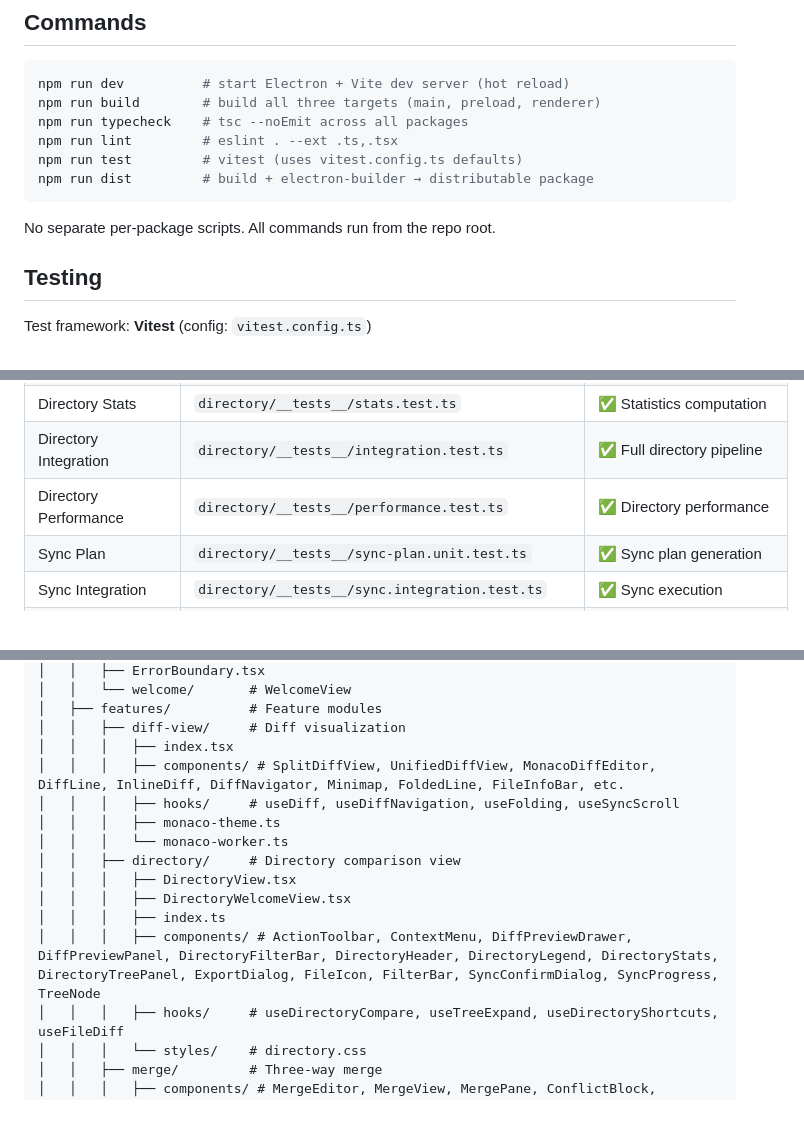
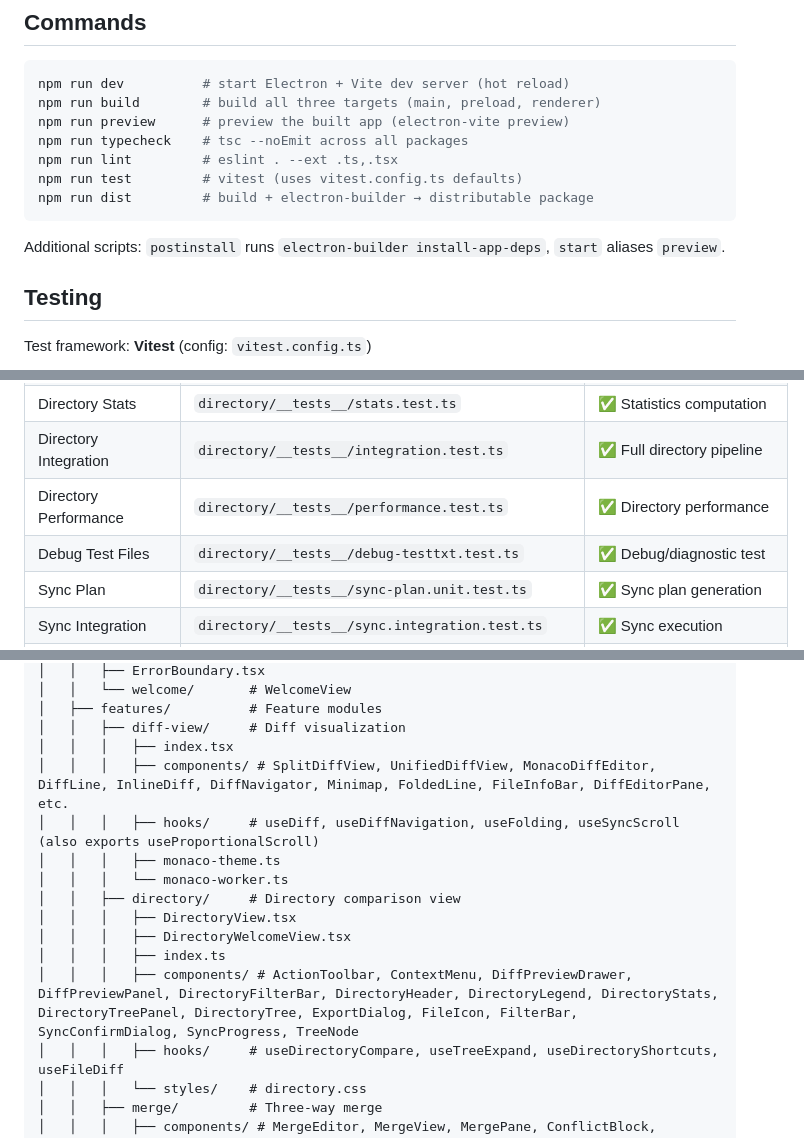
Before and after one commit to ItNeverBack/TextDiff, a Markdown page: AGENTS.md, 3 parts joined by grey strips. Rendered like a GitHub page; blank space fills up the shorter version.

````diff
--- a/AGENTS.md
+++ b/AGENTS.md
@@ -24,13 +24,14 @@ Core implementation complete — diff engine (Myers/Patience/Histogram), CLI mod
 ```bash
 npm run dev          # start Electron + Vite dev server (hot reload)
 npm run build        # build all three targets (main, preload, renderer)
+npm run preview      # preview the built app (electron-vite preview)
 npm run typecheck    # tsc --noEmit across all packages
 npm run lint         # eslint . --ext .ts,.tsx
 npm run test         # vitest (uses vitest.config.ts defaults)
 npm run dist         # build + electron-builder → distributable package
 ```
 
-No separate per-package scripts. All commands run from the repo root.
+Additional scripts: `postinstall` runs `electron-builder install-app-deps`, `start` aliases `preview`.
 
 ## Testing
 
@@ -132,6 +133,7 @@ describe('Myers Diff Algorithm', () => {
 | Directory Stats | `directory/__tests__/stats.test.ts` | ✅ Statistics computation |
 | Directory Integration | `directory/__tests__/integration.test.ts` | ✅ Full directory pipeline |
 | Directory Performance | `directory/__tests__/performance.test.ts` | ✅ Directory performance |
+| Debug Test Files | `directory/__tests__/debug-testtxt.test.ts` | ✅ Debug/diagnostic test |
 | Sync Plan | `directory/__tests__/sync-plan.unit.test.ts` | ✅ Sync plan generation |
 | Sync Integration | `directory/__tests__/sync.integration.test.ts` | ✅ Sync execution |
 | Worker Pool | `directory/worker/__tests__/pool.test.ts` | ✅ Worker thread pool |
@@ -500,15 +502,15 @@ packages/
 │   ├── features/          # Feature modules
 │   │   ├── diff-view/     # Diff visualization
 │   │   │   ├── index.tsx
-│   │   │   ├── components/ # SplitDiffView, UnifiedDiffView, MonacoDiffEditor, DiffLine, InlineDiff, DiffNavigator, Minimap, FoldedLine, FileInfoBar, etc.
-│   │   │   ├── hooks/     # useDiff, useDiffNavigation, useFolding, useSyncScroll
+│   │   │   ├── components/ # SplitDiffView, UnifiedDiffView, MonacoDiffEditor, DiffLine, InlineDiff, DiffNavigator, Minimap, FoldedLine, FileInfoBar, DiffEditorPane, etc.
+│   │   │   ├── hooks/     # useDiff, useDiffNavigation, useFolding, useSyncScroll (also exports useProportionalScroll)
 │   │   │   ├── monaco-theme.ts
 │   │   │   └── monaco-worker.ts
 │   │   ├── directory/     # Directory comparison view
 │   │   │   ├── DirectoryView.tsx
 │   │   │   ├── DirectoryWelcomeView.tsx
 │   │   │   ├── index.ts
-│   │   │   ├── components/ # ActionToolbar, ContextMenu, DiffPreviewDrawer, DiffPreviewPanel, DirectoryFilterBar, DirectoryHeader, DirectoryLegend, DirectoryStats, DirectoryTreePanel, ExportDialog, FileIcon, FilterBar, SyncConfirmDialog, SyncProgress, TreeNode
+│   │   │   ├── components/ # ActionToolbar, ContextMenu, DiffPreviewDrawer, DiffPreviewPanel, DirectoryFilterBar, DirectoryHeader, DirectoryLegend, DirectoryStats, DirectoryTreePanel, DirectoryTree, ExportDialog, FileIcon, FilterBar, SyncConfirmDialog, SyncProgress, TreeNode
 │   │   │   ├── hooks/     # useDirectoryCompare, useTreeExpand, useDirectoryShortcuts, useFileDiff
 │   │   │   └── styles/    # directory.css
 │   │   ├── merge/         # Three-way merge
````
Also changed, not shown: docs/build-guide.md (+32 -0 lines).
